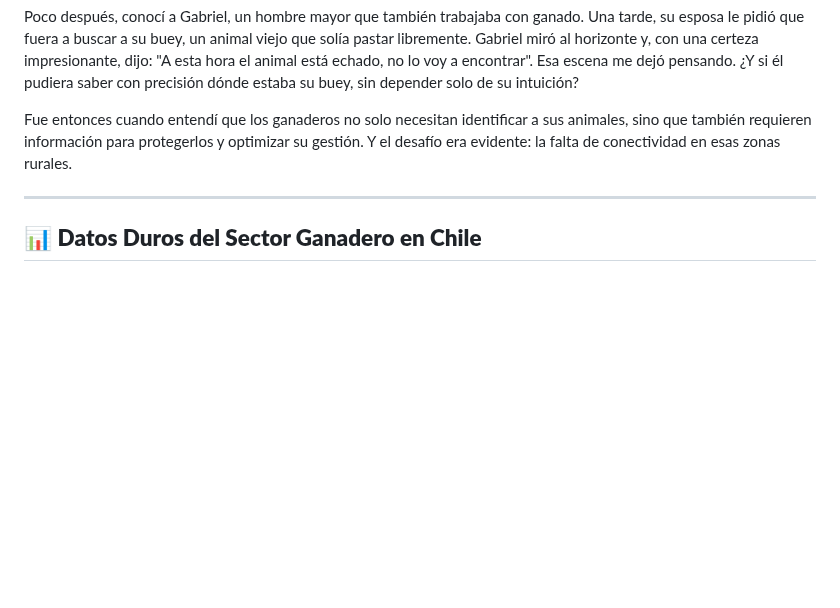
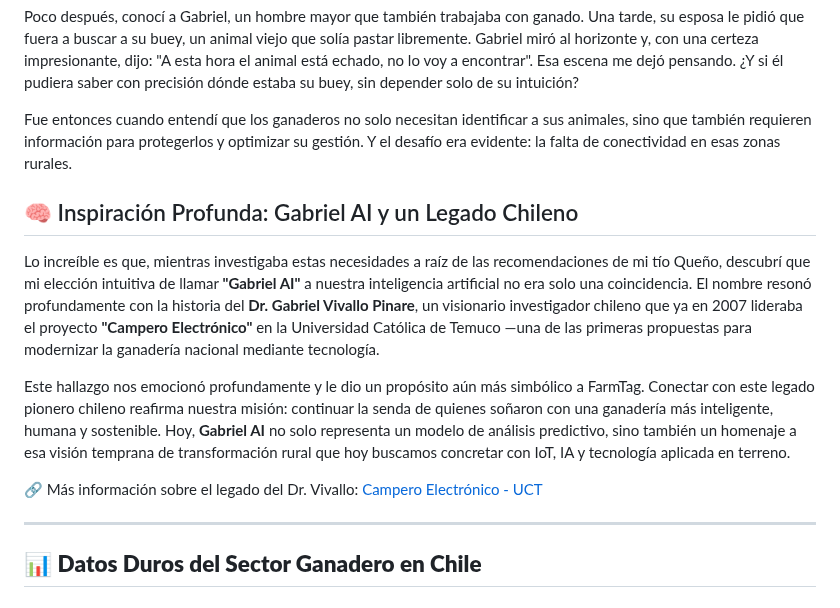
Before and after one commit to cherrera0001/FarmTag, a Markdown page: README.md, the part around the change. Drawn GitHub-style; blank space fills up the shorter version.

```diff
--- a/README.md
+++ b/README.md
@@ -33,6 +33,15 @@ Aquella escena, aparentemente rutinaria, despertó en mí una pregunta: ¿Qué m
 Poco después, conocí a Gabriel, un hombre mayor que también trabajaba con ganado. Una tarde, su esposa le pidió que fuera a buscar a su buey, un animal viejo que solía pastar libremente. Gabriel miró al horizonte y, con una certeza impresionante, dijo: "A esta hora el animal está echado, no lo voy a encontrar". Esa escena me dejó pensando. ¿Y si él pudiera saber con precisión dónde estaba su buey, sin depender solo de su intuición?
 
 Fue entonces cuando entendí que los ganaderos no solo necesitan identificar a sus animales, sino que también requieren información para protegerlos y optimizar su gestión. Y el desafío era evidente: la falta de conectividad en esas zonas rurales.
+
+## 🧠 Inspiración Profunda: Gabriel AI y un Legado Chileno
+
+Lo increíble es que, mientras investigaba estas necesidades a raíz de las recomendaciones de mi tío Queño, descubrí que mi elección intuitiva de llamar **"Gabriel AI"** a nuestra inteligencia artificial no era solo una coincidencia. El nombre resonó profundamente con la historia del **Dr. Gabriel Vivallo Pinare**, un visionario investigador chileno que ya en 2007 lideraba el proyecto **"Campero Electrónico"** en la Universidad Católica de Temuco —una de las primeras propuestas para modernizar la ganadería nacional mediante tecnología.
+
+Este hallazgo nos emocionó profundamente y le dio un propósito aún más simbólico a FarmTag. Conectar con este legado pionero chileno reafirma nuestra misión: continuar la senda de quienes soñaron con una ganadería más inteligente, humana y sostenible. Hoy, **Gabriel AI** no solo representa un modelo de análisis predictivo, sino también un homenaje a esa visión temprana de transformación rural que hoy buscamos concretar con IoT, IA y tecnología aplicada en terreno.
+
+🔗 Más información sobre el legado del Dr. Vivallo: [Campero Electrónico - UCT](https://3w.uct.cl/boletin/index.php?op=ver_noticia&idn=1362)
+
 
 ---
 
```
